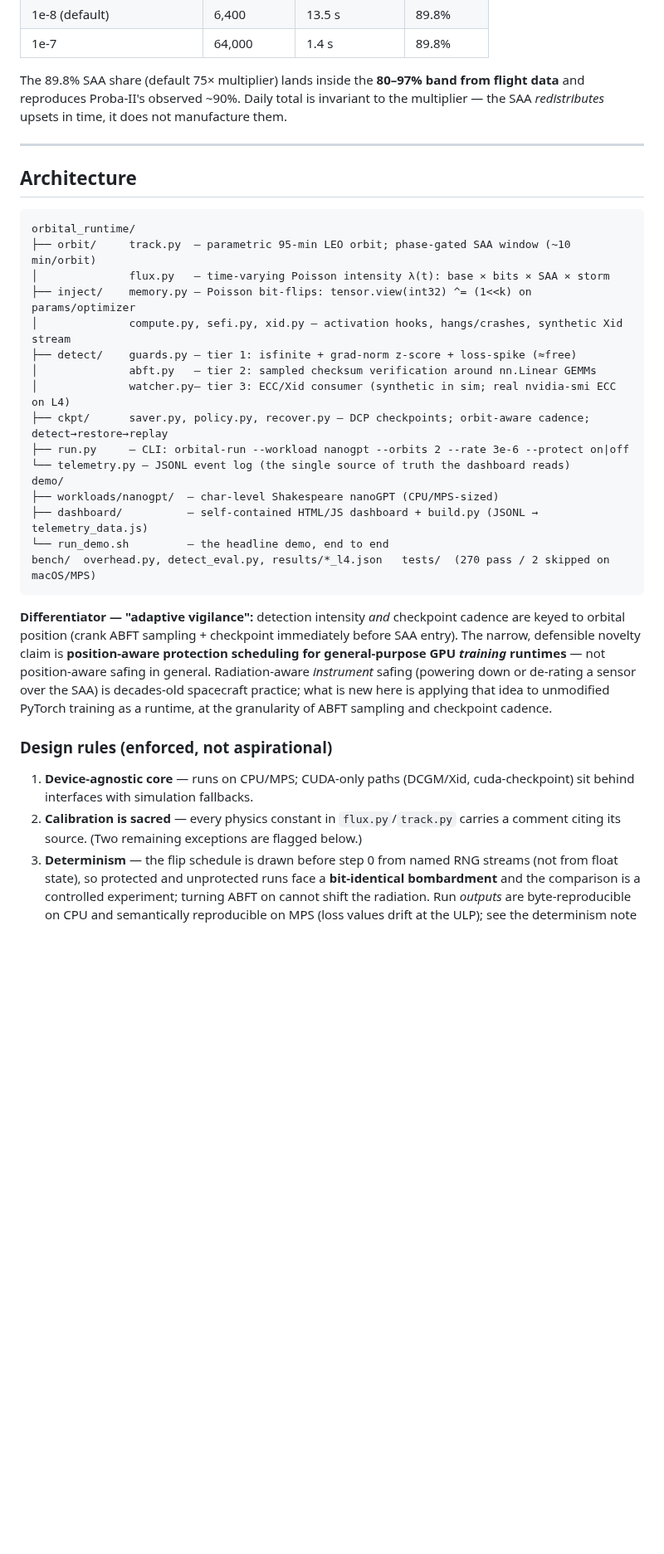
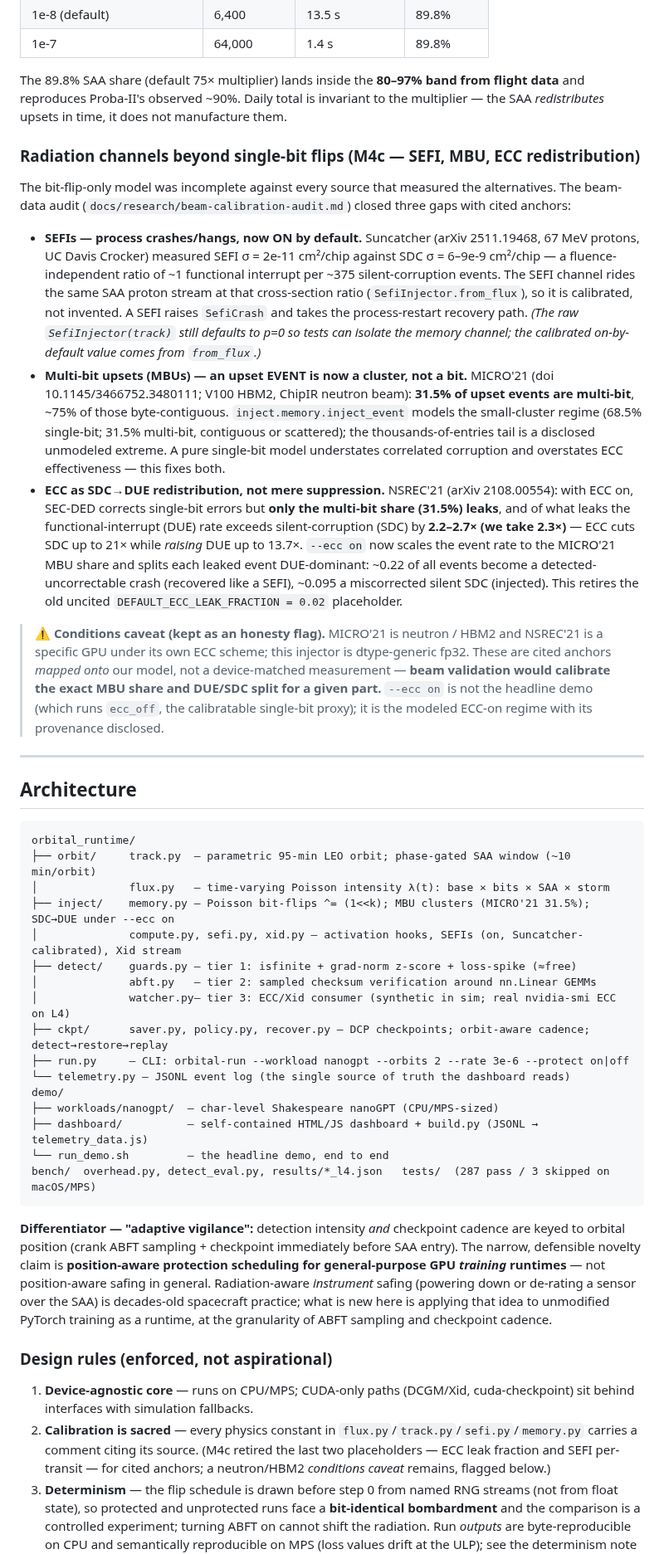
Before and after one commit to Programmer7129/orbital-runtime, a Markdown page: README.md, the part around one of its changes. Shown at 83% size. Rendered like a GitHub page; blank space fills up the shorter version.

````diff
--- a/README.md
+++ b/README.md
@@ -204,6 +205,39 @@ The 89.8% SAA share (default 75× multiplier) lands inside the **80–97% band f
 and reproduces Proba-II's observed ~90%. Daily total is invariant to the multiplier — the SAA
 *redistributes* upsets in time, it does not manufacture them.
 
+### Radiation channels beyond single-bit flips (M4c — SEFI, MBU, ECC redistribution)
+
+The bit-flip-only model was incomplete against every source that measured the alternatives. The
+beam-data audit (`docs/research/beam-calibration-audit.md`) closed three gaps with cited anchors:
+
+- **SEFIs — process crashes/hangs, now ON by default.** Suncatcher (arXiv 2511.19468, 67 MeV
+  protons, UC Davis Crocker) measured SEFI σ = 2e-11 cm²/chip against SDC σ = 6–9e-9 cm²/chip — a
+  fluence-independent ratio of ~1 functional interrupt per ~375 silent-corruption events. The SEFI
+  channel rides the same SAA proton stream at that cross-section ratio (`SefiInjector.from_flux`),
+  so it is calibrated, not invented. A SEFI raises `SefiCrash` and takes the process-restart
+  recovery path. *(The raw `SefiInjector(track)` still defaults to p=0 so tests can isolate the
+  memory channel; the calibrated on-by-default value comes from `from_flux`.)*
+- **Multi-bit upsets (MBUs) — an upset EVENT is now a cluster, not a bit.** MICRO'21
+  (doi 10.1145/3466752.3480111; V100 HBM2, ChipIR neutron beam): **31.5% of upset events are
+  multi-bit**, ~75% of those byte-contiguous. `inject.memory.inject_event` models the small-cluster
+  regime (68.5% single-bit; 31.5% multi-bit, contiguous or scattered); the thousands-of-entries tail
+  is a disclosed unmodeled extreme. A pure single-bit model understates correlated corruption and
+  overstates ECC effectiveness — this fixes both.
+- **ECC as SDC→DUE redistribution, not mere suppression.** NSREC'21 (arXiv 2108.00554): with ECC
+  on, SEC-DED corrects single-bit errors but **only the multi-bit share (31.5%) leaks**, and of what
+  leaks the functional-interrupt (DUE) rate exceeds silent-corruption (SDC) by **2.2–2.7× (we take
+  2.3×)** — ECC cuts SDC up to 21× while *raising* DUE up to 13.7×. `--ecc on` now scales the event
+  rate to the MICRO'21 MBU share and splits each leaked event DUE-dominant: ~0.22 of all events
+  become a detected-uncorrectable crash (recovered like a SEFI), ~0.095 a miscorrected silent SDC
+  (injected). This retires the old uncited `DEFAULT_ECC_LEAK_FRACTION = 0.02` placeholder.
+
+> ⚠️ **Conditions caveat (kept as an honesty flag).** MICRO'21 is neutron / HBM2 and NSREC'21 is a
+> specific GPU under its own ECC scheme; this injector is dtype-generic fp32. These are cited anchors
+> *mapped onto* our model, not a device-matched measurement — **beam validation would calibrate the
+> exact MBU share and DUE/SDC split for a given part.** `--ecc on` is not the headline demo (which
+> runs `ecc_off`, the calibratable single-bit proxy); it is the modeled ECC-on regime with its
+> provenance disclosed.
+
 ---
 
 ## Architecture
@@ -212,8 +246,8 @@ and reproduces Proba-II's observed ~90%. Daily total is invariant to the multipl
 orbital_runtime/
 ├── orbit/     track.py  — parametric 95-min LEO orbit; phase-gated SAA window (~10 min/orbit)
 │              flux.py   — time-varying Poisson intensity λ(t): base × bits × SAA × storm
-├── inject/    memory.py — Poisson bit-flips: tensor.view(int32) ^= (1<<k) on params/optimizer
-│              compute.py, sefi.py, xid.py — activation hooks, hangs/crashes, synthetic Xid stream
+├── inject/    memory.py — Poisson bit-flips ^= (1<<k); MBU clusters (MICRO'21 31.5%); SDC→DUE under --ecc on
+│              compute.py, sefi.py, xid.py — activation hooks, SEFIs (on, Suncatcher-calibrated), Xid stream
 ├── detect/    guards.py — tier 1: isfinite + grad-norm z-score + loss-spike (≈free)
 │              abft.py   — tier 2: sampled checksum verification around nn.Linear GEMMs
 │              watcher.py— tier 3: ECC/Xid consumer (synthetic in sim; real nvidia-smi ECC on L4)
@@ -224,7 +258,7 @@ demo/
 ├── workloads/nanogpt/  — char-level Shakespeare nanoGPT (CPU/MPS-sized)
 ├── dashboard/          — self-contained HTML/JS dashboard + build.py (JSONL → telemetry_data.js)
 └── run_demo.sh         — the headline demo, end to end
-bench/  overhead.py, detect_eval.py, results/*_l4.json   tests/  (270 pass / 2 skipped on macOS/MPS)
+bench/  overhead.py, detect_eval.py, results/*_l4.json   tests/  (287 pass / 3 skipped on macOS/MPS)
 ```
 
 **Differentiator — "adaptive vigilance":** detection intensity *and* checkpoint cadence are keyed
@@ -239,8 +273,9 @@ and checkpoint cadence.
 
 1. **Device-agnostic core** — runs on CPU/MPS; CUDA-only paths (DCGM/Xid, cuda-checkpoint) sit
    behind interfaces with simulation fallbacks.
-2. **Calibration is sacred** — every physics constant in `flux.py`/`track.py` carries a comment
-   citing its source. (Two remaining exceptions are flagged below.)
+2. **Calibration is sacred** — every physics constant in `flux.py`/`track.py`/`sefi.py`/`memory.py`
+   carries a comment citing its source. (M4c retired the last two placeholders — ECC leak fraction
+   and SEFI per-transit — for cited anchors; a neutron/HBM2 *conditions caveat* remains, flagged below.)
 3. **Determinism** — the flip schedule is drawn before step 0 from named RNG streams (not from
    float state), so protected and unprotected runs face a **bit-identical bombardment** and the
    comparison is a controlled experiment; turning ABFT on cannot shift the radiation. Run *outputs*
````
Also changed, not shown: other parts of README.md (+48 -34 lines).
